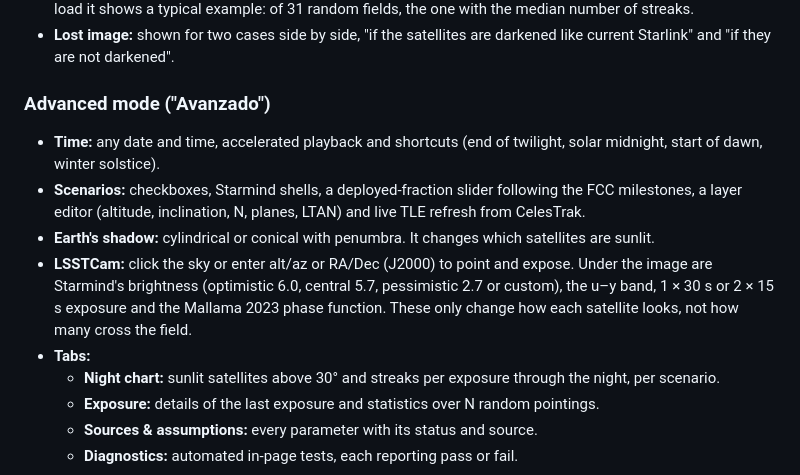
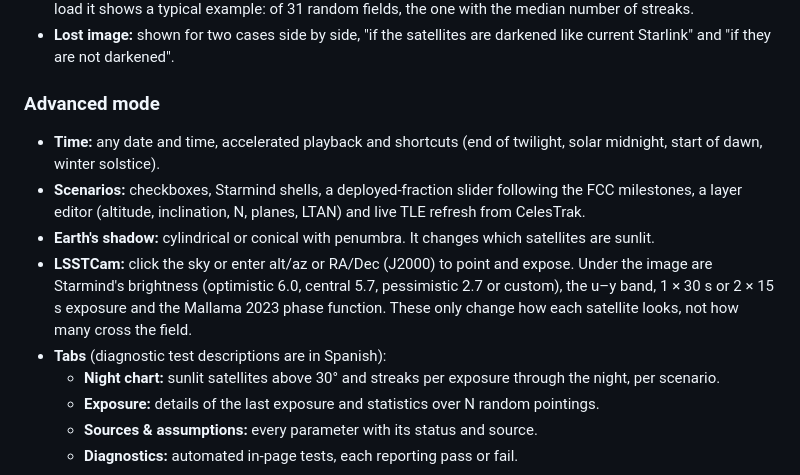
Before and after one commit to hungerforcoffe/starmind_demonstration, a Markdown page: README.en.md, the part around one of its changes. Rendered like a GitHub page.

```diff
--- a/README.en.md
+++ b/README.en.md
@@ -50,13 +50,13 @@ Starmind only, 200 random pointings above 30° altitude, 30 s exposures:
 - **Exposure:** tapping a point in the sky takes a 30 s exposure there and shows what LSSTCam would see. On load it shows a typical example: of 31 random fields, the one with the median number of streaks.
 - **Lost image:** shown for two cases side by side, "if the satellites are darkened like current Starlink" and "if they are not darkened".
 
-### Advanced mode ("Avanzado")
+### Advanced mode
 
 - **Time:** any date and time, accelerated playback and shortcuts (end of twilight, solar midnight, start of dawn, winter solstice).
 - **Scenarios:** checkboxes, Starmind shells, a deployed-fraction slider following the FCC milestones, a layer editor (altitude, inclination, N, planes, LTAN) and live TLE refresh from CelesTrak.
 - **Earth's shadow:** cylindrical or conical with penumbra. It changes which satellites are sunlit.
 - **LSSTCam:** click the sky or enter alt/az or RA/Dec (J2000) to point and expose. Under the image are Starmind's brightness (optimistic 6.0, central 5.7, pessimistic 2.7 or custom), the u–y band, 1 × 30 s or 2 × 15 s exposure and the Mallama 2023 phase function. These only change how each satellite looks, not how many cross the field.
-- **Tabs:**
+- **Tabs** (diagnostic test descriptions are in Spanish):
   - **Night chart:** sunlit satellites above 30° and streaks per exposure through the night, per scenario.
   - **Exposure:** details of the last exposure and statistics over N random pointings.
   - **Sources & assumptions:** every parameter with its status and source.
```
Also changed, not shown: other parts of README.en.md (+6 -17 lines), README.md (+5 -4 lines), og_en.png (added), 6 other files.
